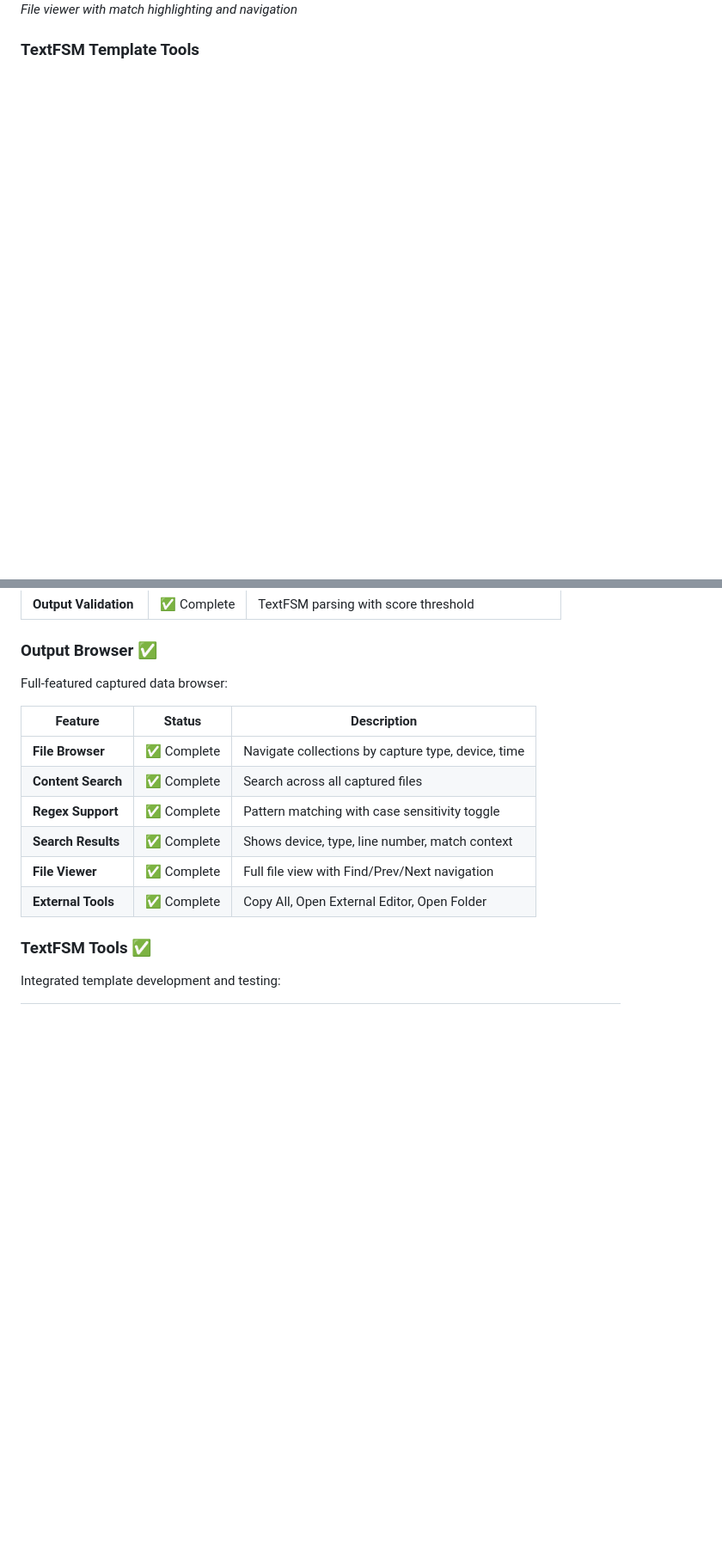
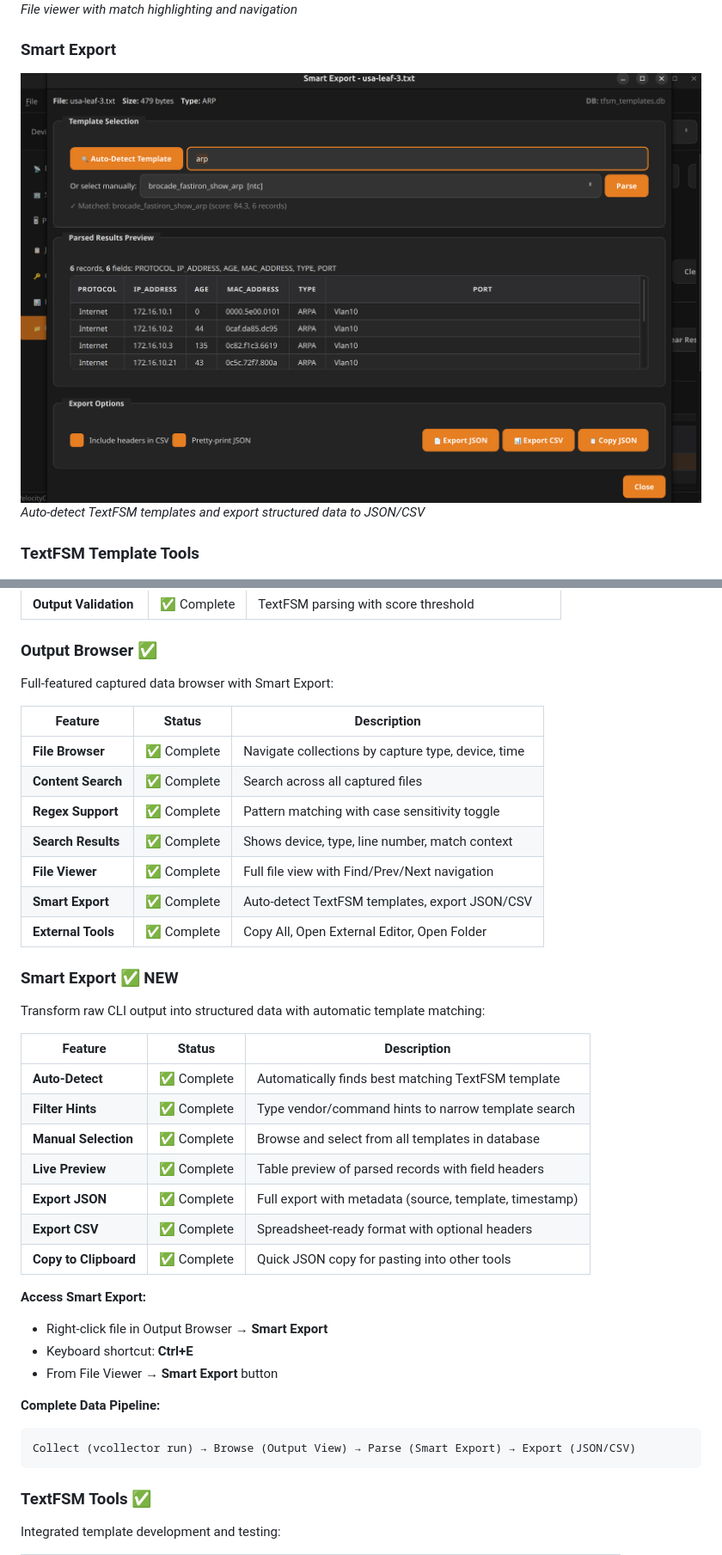
Before and after one commit to scottpeterman/velocitycollector, a Markdown page: README.md, 2 parts joined by grey strips. Shown: that part at 86% size. Rendered like a GitHub page; pictures changed too: screenshots/smart_export.png (added); blank space fills up the shorter version.

Commit message:
smart export

````diff
--- a/README.md
+++ b/README.md
@@ -41,6 +42,10 @@ VelocityCollector provides:
 
 ![Search Viewer](screenshots/search_viewer.png)
 *File viewer with match highlighting and navigation*
+
+### Smart Export
+![Smart Export](screenshots/smart_export.png)
+*Auto-detect TextFSM templates and export structured data to JSON/CSV*
 
 ### TextFSM Template Tools
 ![Manual Test](screenshots/tfsm_manual.png)
@@ -191,7 +196,7 @@ Multi-threaded SSH execution with per-device credential support:
 
 ### Output Browser ✅
 
-Full-featured captured data browser:
+Full-featured captured data browser with Smart Export:
 
 | Feature | Status | Description |
 |---------|--------|-------------|
@@ -200,7 +205,32 @@ Full-featured captured data browser:
 | **Regex Support** | ✅ Complete | Pattern matching with case sensitivity toggle |
 | **Search Results** | ✅ Complete | Shows device, type, line number, match context |
 | **File Viewer** | ✅ Complete | Full file view with Find/Prev/Next navigation |
+| **Smart Export** | ✅ Complete | Auto-detect TextFSM templates, export JSON/CSV |
 | **External Tools** | ✅ Complete | Copy All, Open External Editor, Open Folder |
+
+### Smart Export ✅ NEW
+
+Transform raw CLI output into structured data with automatic template matching:
+
+| Feature | Status | Description |
+|---------|--------|-------------|
+| **Auto-Detect** | ✅ Complete | Automatically finds best matching TextFSM template |
+| **Filter Hints** | ✅ Complete | Type vendor/command hints to narrow template search |
+| **Manual Selection** | ✅ Complete | Browse and select from all templates in database |
+| **Live Preview** | ✅ Complete | Table preview of parsed records with field headers |
+| **Export JSON** | ✅ Complete | Full export with metadata (source, template, timestamp) |
+| **Export CSV** | ✅ Complete | Spreadsheet-ready format with optional headers |
+| **Copy to Clipboard** | ✅ Complete | Quick JSON copy for pasting into other tools |
+
+**Access Smart Export:**
+- Right-click file in Output Browser → **Smart Export**
+- Keyboard shortcut: **Ctrl+E**
+- From File Viewer → **Smart Export** button
+
+**Complete Data Pipeline:**
+```
+Collect (vcollector run) → Browse (Output View) → Parse (Smart Export) → Export (JSON/CSV)
+```
 
 ### TextFSM Tools ✅
 
````
Also changed, not shown: other parts of README.md (+20 -5 lines), tfsm_templates_dbdoc.md (added, +38 -0 lines), 5 other files.
